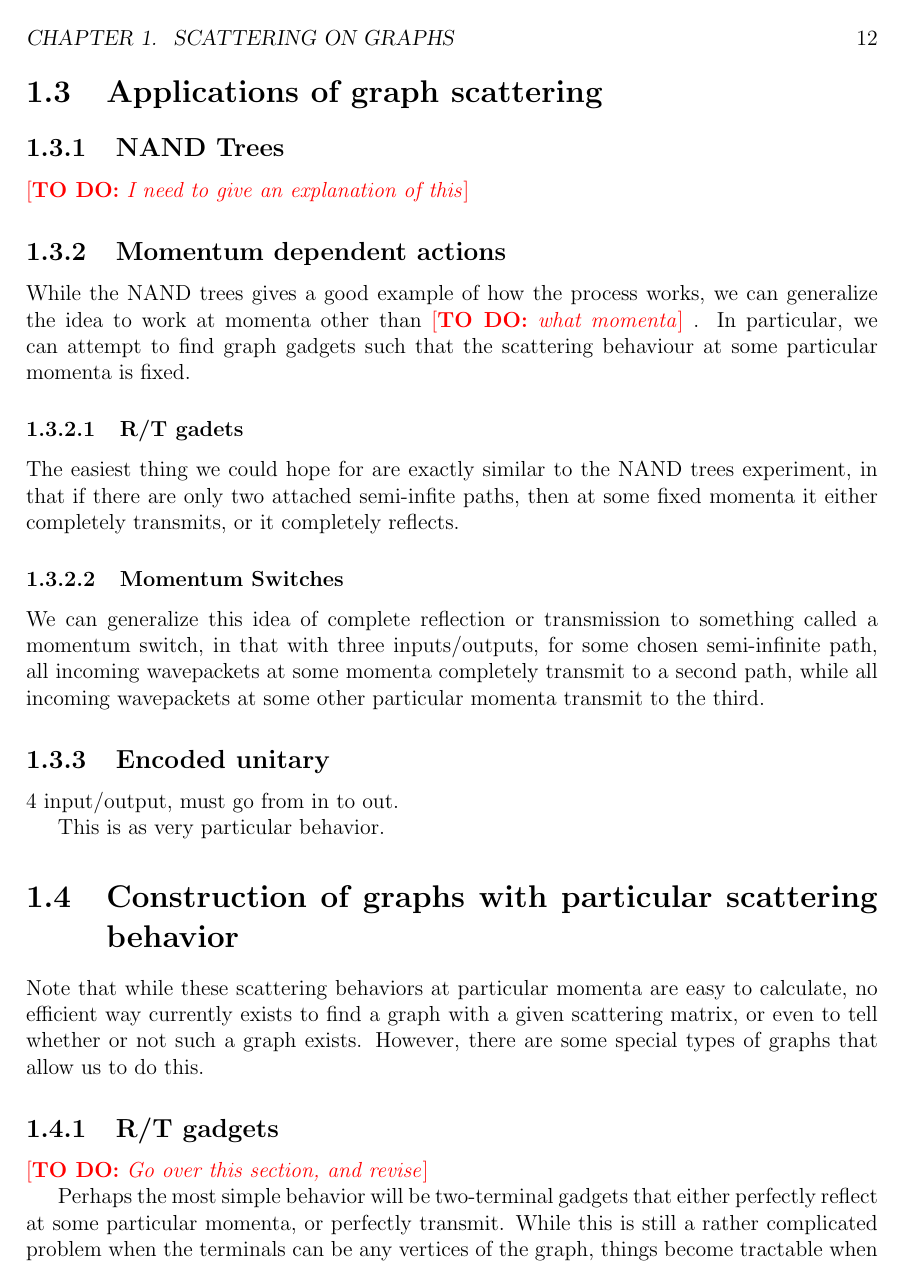
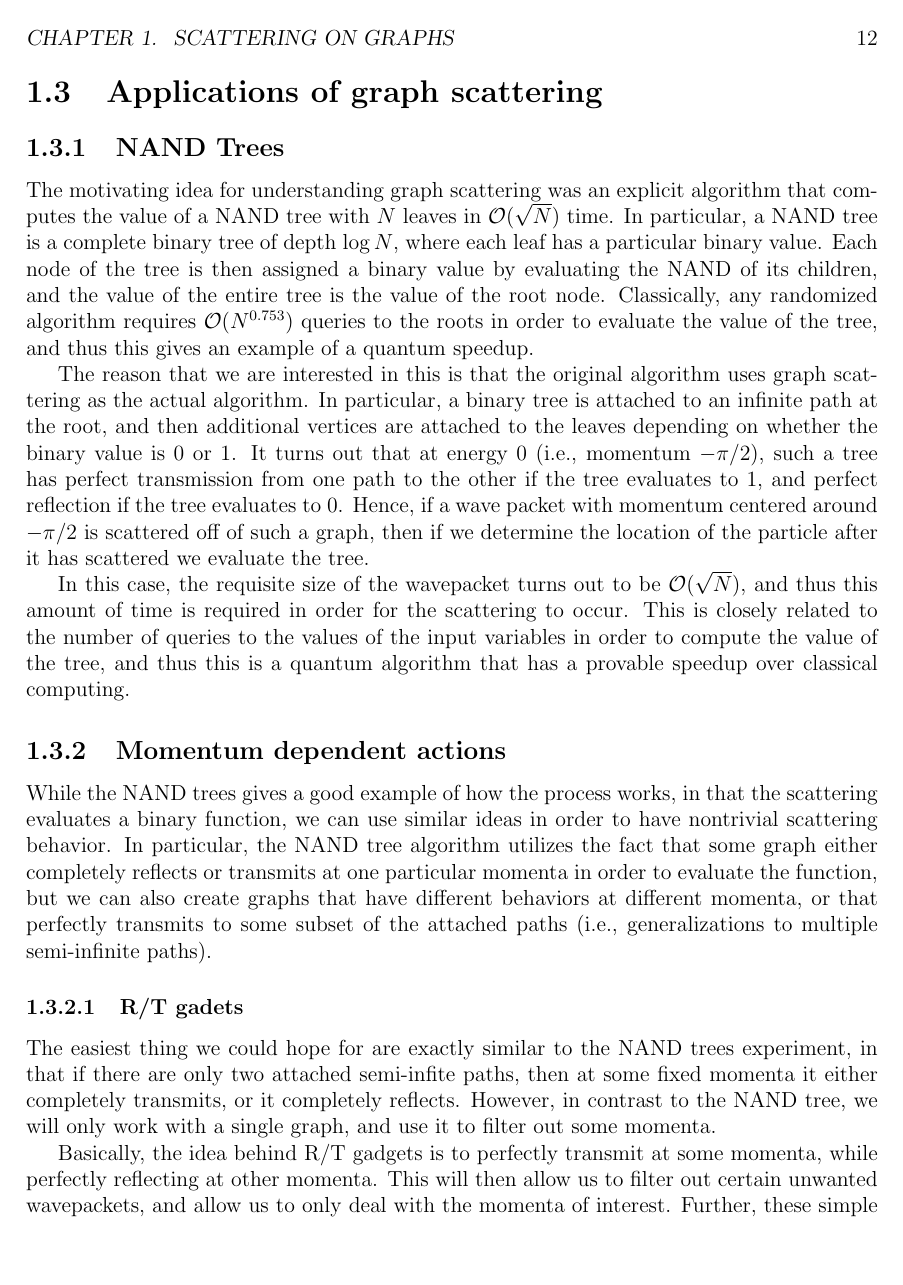
Before and after one commit to ZakWebb/thesis, a LaTeX thesis (src/chapters/scattering_on_graphs.tex): page 12 of 20 before the commit and page 12 of 21 after it. The pictures show the PDF file src/chapters/scattering_on_graphs.pdf that the author committed with the source.

Commit message:
Continuing Scattering
More updates to the scattering on graphs chapter.

```diff
--- a/src/chapters/scattering_on_graphs.tex
+++ b/src/chapters/scattering_on_graphs.tex
@@ -424,20 +424,21 @@ The motivating idea for understanding graph scattering was an explicit algorithm
 
 The reason that we are interested in this is that the original algorithm uses graph scattering as the actual algorithm.  In particular, a binary tree is attached to an infinite path at the root, and then additional vertices are attached to the leaves depending on whether the binary value is 0 or 1.  It turns out that at energy 0 (i.e., momentum $-\pi/2$), such a tree has perfect transmission from one path to the other if the tree evaluates to 1, and perfect reflection if the tree evaluates to 0.  Hence, if a wave packet with momentum centered around $-\pi/2$ is scattered off of such a graph, then if we determine the location of the particle after it has scattered we evaluate the tree.
 
-In this case, the requisite size of the wavepacket turns out to be $\OO(\sqrt{N})$, and thus this amount of time is required in order for the scattering to occur.  As such, this turns out to be the amount of queries in the continuous query model.
+In this case, the requisite size of the wavepacket turns out to be $\OO(\sqrt{N})$, and thus this amount of time is required in order for the scattering to occur.  This is closely related to the number of queries to the values of the input variables in order to compute the value of the tree, and thus this is a quantum algorithm that has a provable speedup over classical computing.
 
 \subsection{Momentum dependent actions}
 
-While the NAND trees gives a good example of how the process works, we can generalize the idea to work at momenta other than \todo{what momenta}.  In particular, we can attempt to find graph gadgets such that the scattering behaviour at some particular momenta is fixed.
+While the NAND trees gives a good example of how the process works, in that the scattering evaluates a binary function, we can use similar ideas in order to have nontrivial scattering behavior.  In particular, the NAND tree algorithm utilizes the fact that some graph either completely reflects or transmits at one particular momenta in order to evaluate the function, but we can also create graphs that have different behaviors at different momenta, or that perfectly transmits to some subset of the attached paths (i.e., generalizations to multiple semi-infinite paths).
 
 %%%%%%%%%%%%%%%%%%%%%%%%%%%%%%%%%%%%%%%%%%%%%%%%%%%%%%%%%%%%%%%%%
 
 \subsubsection{R/T gadets}
 
-The easiest thing we could hope for are exactly similar to the NAND trees experiment, in that if there are only two attached semi-infite paths, then at some fixed momenta it either completely transmits, or it completely reflects.
+The easiest thing we could hope for are exactly similar to the NAND trees experiment, in that if there are only two attached semi-infite paths, then at some fixed momenta it either completely transmits, or it completely reflects.  However, in contrast to the NAND tree, we will only work with a single graph, and use it to filter out some momenta.
+
+Basically, the idea behind R/T gadgets is to perfectly transmit at some momenta, while perfectly reflecting at other momenta.  This will then allow us to filter out certain unwanted wavepackets, and allow us to only deal with the momenta of interest.  Further, these simple gadgets can be used as a simple building block in the construction of other graphs, allowing us to have more complicated graphs.
 
 %%%%%%%%%%%%%%%%%%%%%%%%%%%%%%%%%%%%%%%%%%%%%%%%%%%%%%%%%%%%%%%%%
 
 \subsubsection{Momentum Switches}
 
-We can generalize this idea of complete reflection or transmission to something called a momentum switch, in that with three inputs/outputs, for some chosen semi-infinite path, all incoming wavepackets at some momenta completely transmit to a second path, while all incoming wavepackets at some other particular momenta transmit to the third.
@@ -449,7 +454,4 @@ We can generalize this idea of complete reflection or transmission to something
 
-4 input/output, must go from in to out.
-
-This is as very particular behavior.
 
 %%%%%%%%%%%%%%%%%%%%%%%%%%%%%%%%%%%%%%%%%%%%%%%%%%%%%%%%%%%%%%%%%
 %  Constructing graphs
@@ -457,7 +459,8 @@ This is as very particular behavior.
 
 \section{Construction of graphs with particular scattering behavior}
 
-Note that while these scattering behaviors at particular momenta are easy to calculate, no efficient way currently exists to find a graph with a given scattering matrix, or even to tell whether or not such a graph exists.  However, there are some special types of graphs that allow us to do this.
+While we have shown that the scattering behavior of some given graph is easy to compute, finding a graph with a given scattering behavior is much more difficult.  We don't even know whether such an operation is decidable, and thus constructing an efficient algorithm for finding a graph with a given scattering behavior seems unlikely.  However, there are specific behaviors at particular momenta in which constructions are known, and some small sized graphs that have been found via exhaustive searches.
+
 
 %%%%%%%%%%%%%%%%%%%%%%%%%%%%%%%%%%%%%%%%%%%%%%%%%%%%%%%%%%%%%%%%%
 
```
Also changed, not shown: src/chapters/scattering_on_graphs.pdf, src/chapters/scattering_on_graphs.tex (8 more changed lines).
